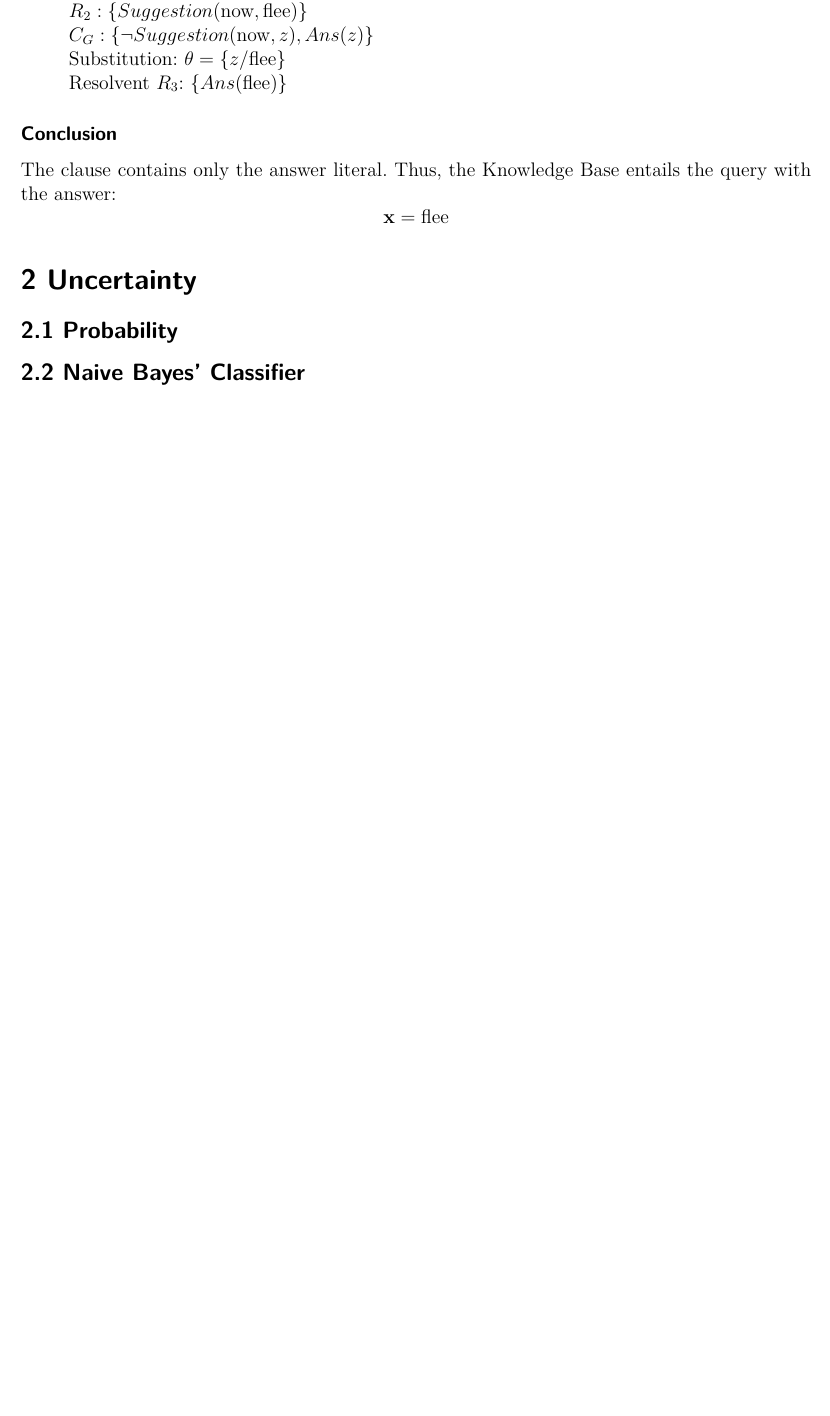
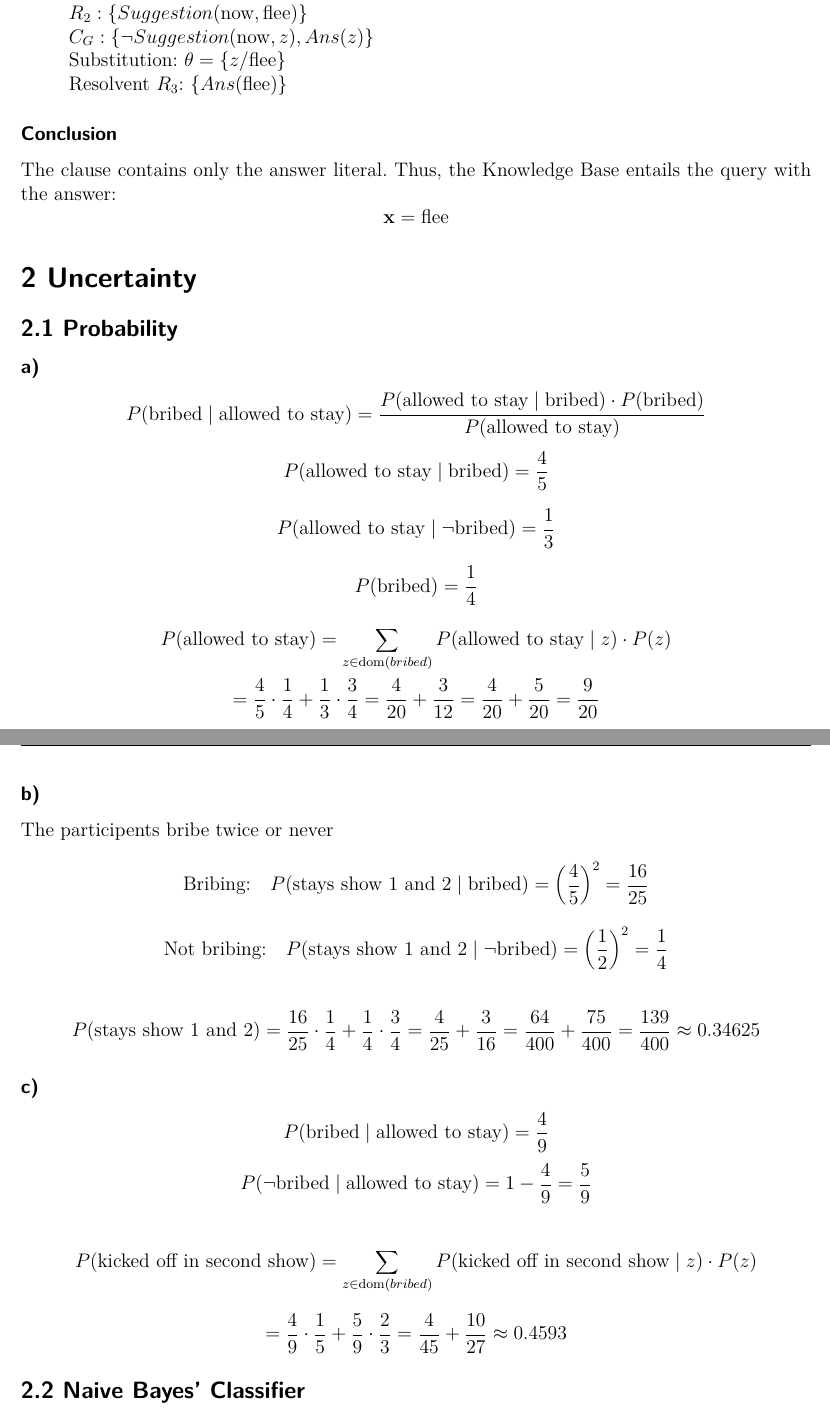
Before and after one commit to Blingink/Foundations-of-Ai, a LaTeX document (Übung 4/ExXX/Ex04_Loehr_Aziz_Thomas.tex, which reads Übung 4/styles/Packages.tex): part of page 4 of 4 before the commit and two parts of pages 4 and 5 of 5 after it, the two joined at a grey line, cut so that both start at the same text, the shorter picture padded with empty space. Compiled offline with pdfLaTeX.

Commit message:
Done 2.1

```diff
--- a/Übung 4/ExXX/Ex04_Loehr_Aziz_Thomas.tex
+++ b/Übung 4/ExXX/Ex04_Loehr_Aziz_Thomas.tex
@@ -206,3 +204,31 @@ The clause contains only the answer literal. Thus, the Knowledge Base entails th
 
 \section*{2 Uncertainty}
 \subsection*{2.1 Probability}
+\subsubsection*{a)}
+\[
+P(\text{bribed} \mid \text{allowed to stay})
+= \frac{P(\text{allowed to stay} \mid \text{bribed}) \cdot P(\text{bribed})}{P(\text{allowed to stay})}
+\]
+
+\[
+P(\text{allowed to stay} \mid \text{bribed})=\frac{4}{5}
+\]
+
+\[
+P(\text{allowed to stay} \mid \neg\text{bribed})=\frac{1}{3}
+\]
+
+\[
+P(\text{bribed})=\frac{1}{4}
+\]
+
+\[
+P(\text{allowed to stay})
+= \sum_{z \in \mathrm{dom}(bribed)} P(\text{allowed to stay} \mid z) \cdot P(z)
+\]
+\[
+= \frac{4}{5}\cdot\frac{1}{4}
++ \frac{1}{3}\cdot\frac{3}{4}
+= \frac{4}{20} + \frac{3}{12}
+= \frac{4}{20} + \frac{5}{20}
+= \frac{9}{20}
@@ -209,3 +244,53 @@ The clause contains only the answer literal. Thus, the Knowledge Base entails th
+\subsubsection*{b)}
+
+The participents bribe twice or never
+
+\[
+\text{Bribing:}\quad
+P(\text{stays show 1 and 2} \mid \text{bribed})
+= \left(\frac{4}{5}\right)^2
+= \frac{16}{25}
+\]
+
+\[
+\text{Not bribing:}\quad
+P(\text{stays show 1 and 2} \mid \neg\text{bribed})
+= \left(\frac{1}{2}\right)^2
+= \frac{1}{4}
+\]
+
+\[
+P(\text{stays show 1 and 2})
+= \frac{16}{25}\cdot \frac{1}{4}
++ \frac{1}{4}\cdot \frac{3}{4}
+= \frac{4}{25} + \frac{3}{16}
+= \frac{64}{400} + \frac{75}{400}
+= \frac{139}{400}
+\approx 0.34625
+\]
+
+\subsubsection*{c)}
+
+\[
+P(\text{bribed} \mid \text{allowed to stay})
+= \frac{4}{9}
+\]
+\[
+P(\neg\text{bribed} \mid \text{allowed to stay})
+= 1 - \frac{4}{9}
+= \frac{5}{9}
+\]
+
+\[
+P(\text{kicked off in second show})
+= \sum_{z \in \mathrm{dom}(bribed)} P(\text{kicked off in second show} \mid z) \cdot P(z)
+\]
+\[
+= \frac{4}{9}\cdot \frac{1}{5}
++ \frac{5}{9}\cdot \frac{2}{3}
+= \frac{4}{45} + \frac{10}{27}
+\approx 0.4593
+\]
 
 \subsection*{2.2 Naive Bayes’ Classifier}
 
--- a/Übung 4/styles/Packages.tex
+++ b/Übung 4/styles/Packages.tex
@@ -24,5 +24,6 @@
 \usepackage[inline]{enumitem} % Ermöglicht ändern der enum Item Zahlen
 \usepackage[headsepline]{scrlayer-scrpage}
 \usepackage{hhline}
+\usepackage{enumitem}
 \pagestyle{scrheadings}
 \usetikzlibrary{automata,positioning}
```
Also changed, not shown: Übung 4/ExXX/Ex04_Loehr_Aziz_Thomas.pdf, Übung 4/ExXX/Ex04_Loehr_Aziz_Thomas.tex (39 more changed lines), 3 other files.
